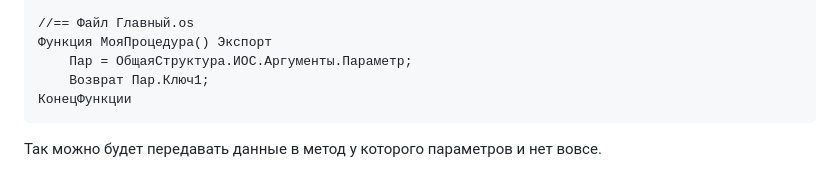
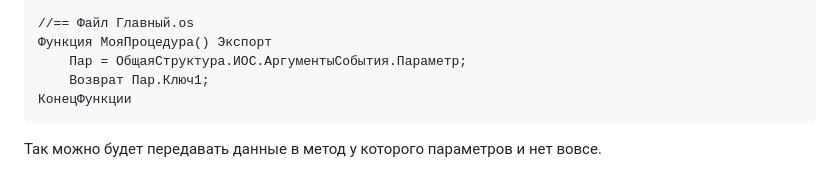
Before and after one commit to ahyahy/OneScriptIntegrator, a Markdown page: README.md, the part around the change. GitHub-like rendering.

````diff
--- a/README.md
+++ b/README.md
@@ -57,7 +57,7 @@
 
 //== Файл Главный.os
 Функция МояПроцедура() Экспорт
-	Пар = ОбщаяСтруктура.ИОС.Аргументы.Параметр;
+	Пар = ОбщаяСтруктура.ИОС.АргументыСобытия.Параметр;
 	Возврат Пар.Ключ1;
 КонецФункции
 ```
````
